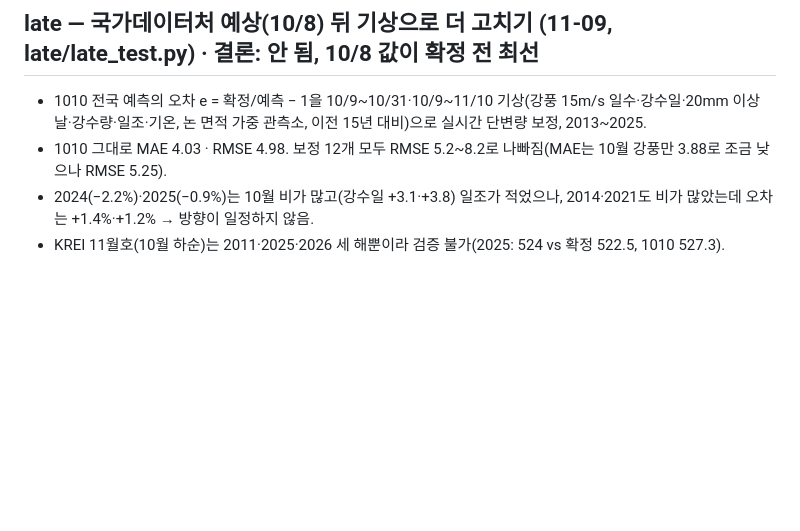
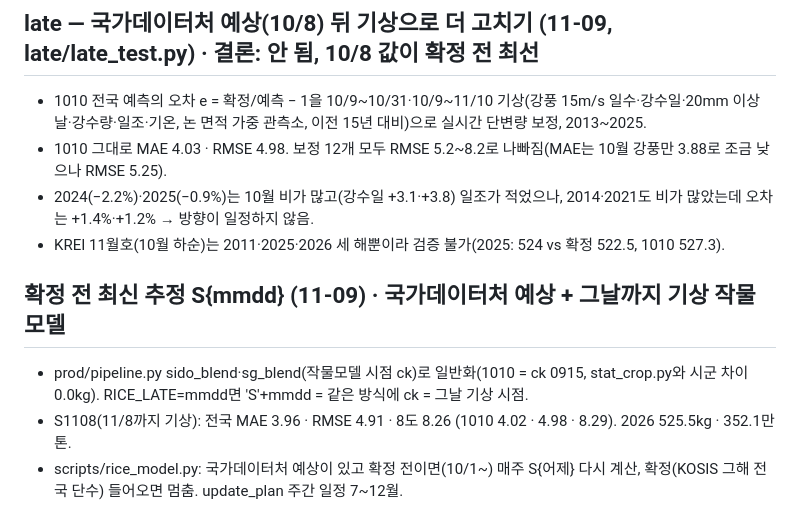
Before and after one commit to eins-going/rStat, a Markdown page: research/rice/RESULTS.md, the part around the change. Rendered like a GitHub page; blank space fills up the shorter version.

Commit message:
벼 작황 연구 기록: 확정 전 최신 추정(S시점)
Co-Authored-By: Claude Opus 5.5 <noreply@anthropic.com>

```diff
--- a/research/rice/RESULTS.md
+++ b/research/rice/RESULTS.md
@@ -217,3 +217,8 @@
 - 1010 그대로 MAE 4.03 · RMSE 4.98. 보정 12개 모두 RMSE 5.2~8.2로 나빠짐(MAE는 10월 강풍만 3.88로 조금 낮으나 RMSE 5.25).
 - 2024(−2.2%)·2025(−0.9%)는 10월 비가 많고(강수일 +3.1·+3.8) 일조가 적었으나, 2014·2021도 비가 많았는데 오차는 +1.4%·+1.2% → 방향이 일정하지 않음.
 - KREI 11월호(10월 하순)는 2011·2025·2026 세 해뿐이라 검증 불가(2025: 524 vs 확정 522.5, 1010 527.3).
+
+## 확정 전 최신 추정 S{mmdd} (11-09) · 국가데이터처 예상 + 그날까지 기상 작물모델
+- prod/pipeline.py sido_blend·sg_blend(작물모델 시점 ck)로 일반화(1010 = ck 0915, stat_crop.py와 시군 차이 0.0kg). RICE_LATE=mmdd면 'S'+mmdd = 같은 방식에 ck = 그날 기상 시점.
+- S1108(11/8까지 기상): 전국 MAE 3.96 · RMSE 4.91 · 8도 8.26 (1010 4.02 · 4.98 · 8.29). 2026 525.5kg · 352.1만 톤.
+- scripts/rice_model.py: 국가데이터처 예상이 있고 확정 전이면(10/1~) 매주 S{어제} 다시 계산, 확정(KOSIS 그해 전국 단수) 들어오면 멈춤. update_plan 주간 일정 7~12월.
```
